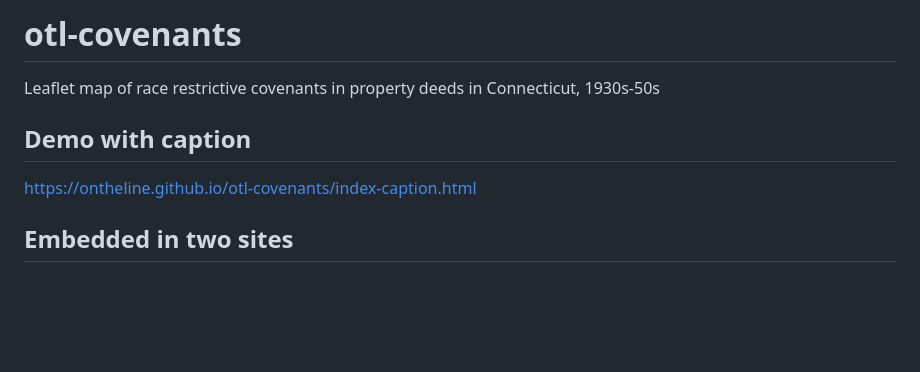
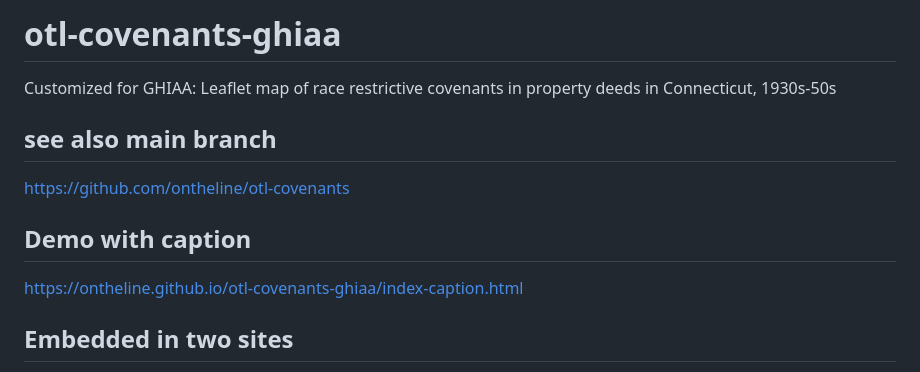
Before and after one commit to OnTheLine/otl-covenants-ghiaa, a Markdown page: README.md, the part around the change. Rendered like a GitHub page; blank space fills up the shorter version.

```diff
--- a/README.md
+++ b/README.md
@@ -1,8 +1,11 @@
-# otl-covenants
-Leaflet map of race restrictive covenants in property deeds in Connecticut, 1930s-50s
+# otl-covenants-ghiaa
+Customized for GHIAA: Leaflet map of race restrictive covenants in property deeds in Connecticut, 1930s-50s
+
+## see also main branch
+https://github.com/ontheline/otl-covenants
 
 ## Demo with caption
-https://ontheline.github.io/otl-covenants/index-caption.html
+https://ontheline.github.io/otl-covenants-ghiaa/index-caption.html
 
 ## Embedded in two sites
 - https://ontheline.trincoll.edu
```
